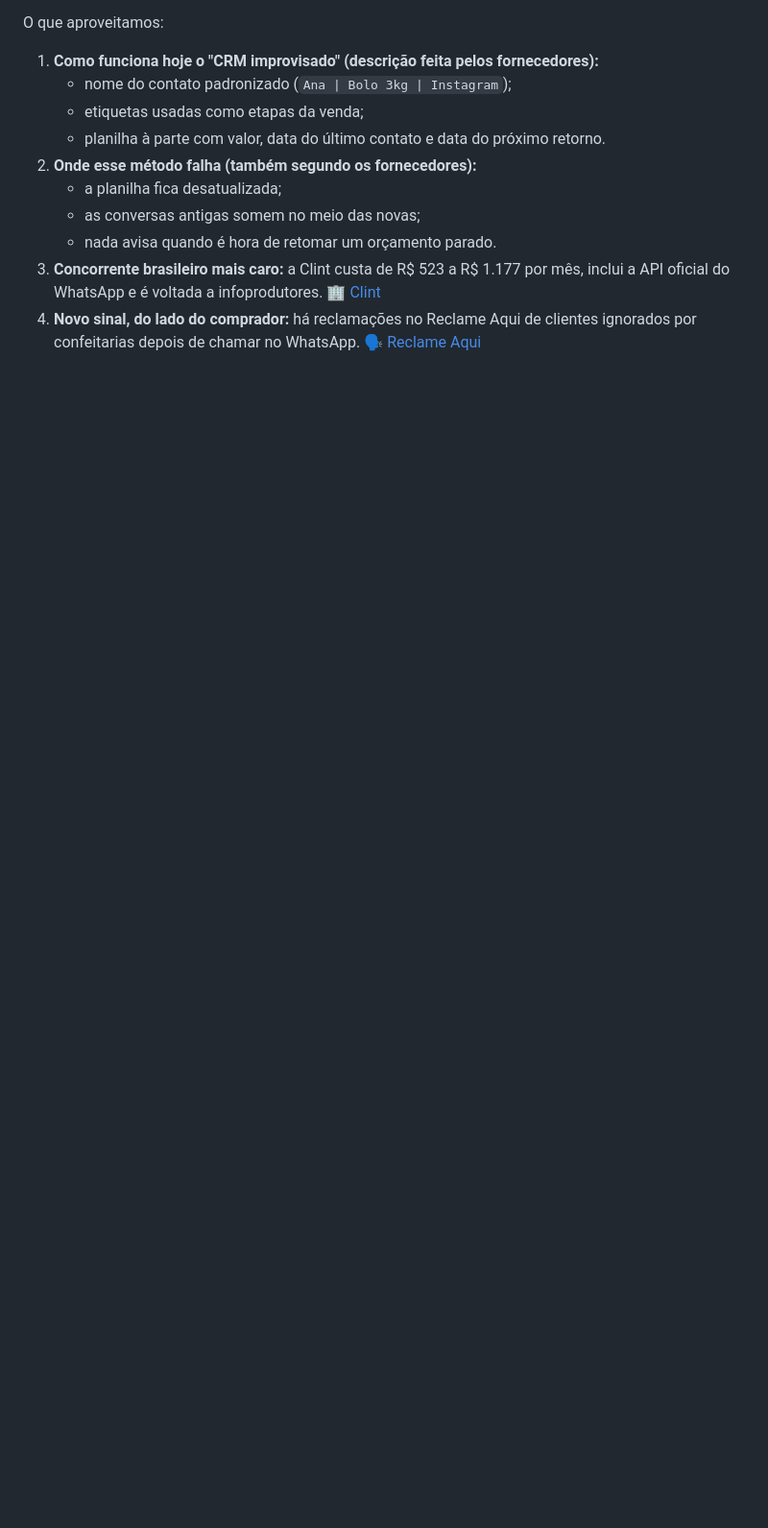
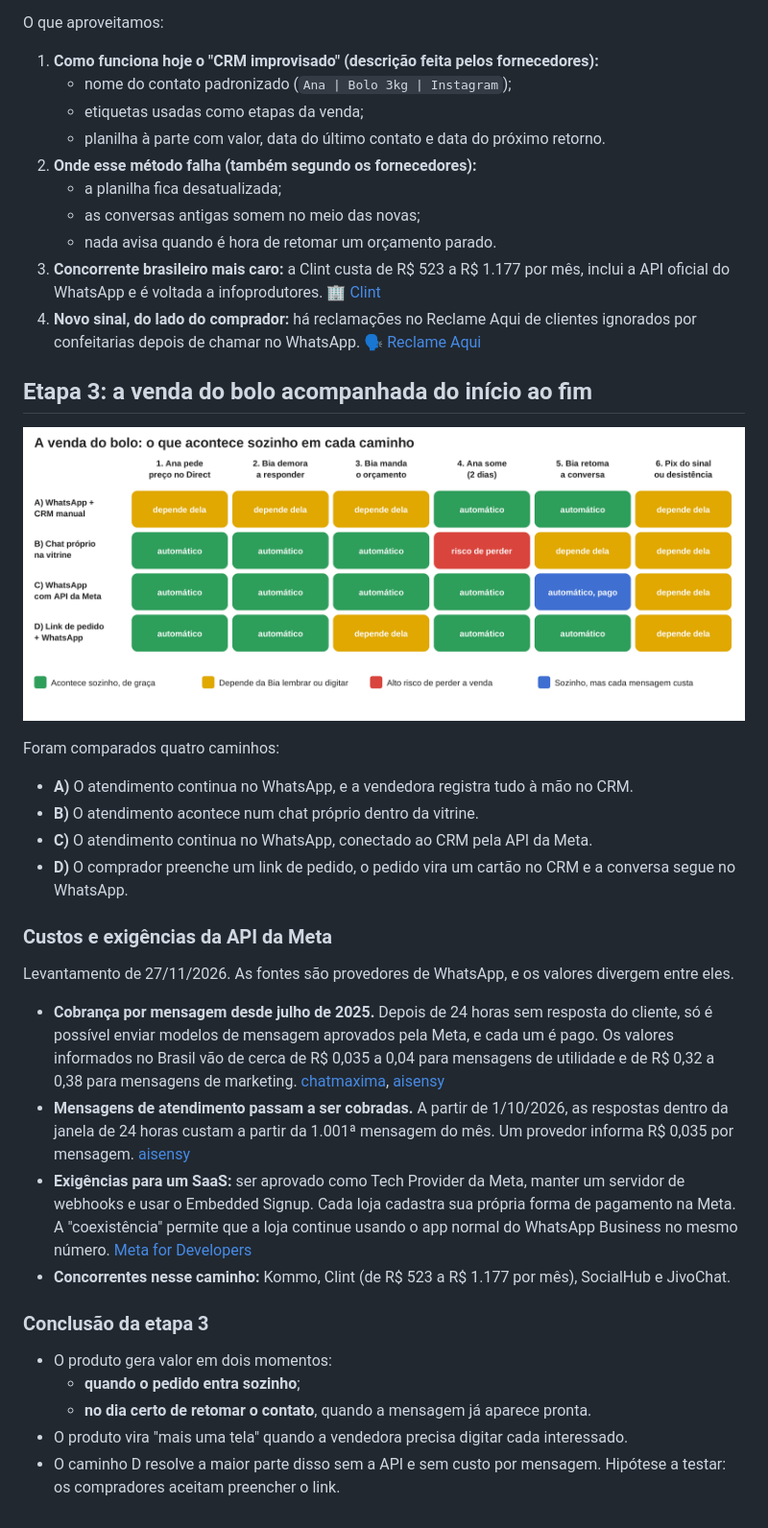
Before and after one commit to rodrigopinheiro1996/Retoma, a Markdown page: docs/pesquisa-mercado.md, the part around the change. Shown at 96% size. Drawn GitHub-style; pictures changed too: docs/img/etapa3-caminhos.png (added); blank space fills up the shorter version.

Commit message:
Add step 3 sale walkthrough and diagram
Co-Authored-By: Claude Opus 5.5 <noreply@anthropic.com>
Claude-Session: https://claude.ai/code/session_011zic1TxiZADCj3saqXphQo

```diff
--- a/docs/pesquisa-mercado.md
+++ b/docs/pesquisa-mercado.md
@@ -141,3 +141,31 @@ O que aproveitamos:
    - nada avisa quando é hora de retomar um orçamento parado.
 3. **Concorrente brasileiro mais caro:** a Clint custa de R$ 523 a R$ 1.177 por mês, inclui a API oficial do WhatsApp e é voltada a infoprodutores. 🏢 [Clint](https://www.clint.digital/blog/crm-custo-beneficio-infoprodutores-whatsapp-2026/)
 4. **Novo sinal, do lado do comprador:** há reclamações no Reclame Aqui de clientes ignorados por confeitarias depois de chamar no WhatsApp. 🗣️ [Reclame Aqui](https://www.reclameaqui.com.br/confeitaria-bem-feitus-ltda/empresa-ignora-cliente-apos-contato-via-whatsapp-desconsiderando-a-propaganda-e-adorando-politica-restritiva_T6DqhmRoOQApBvbr/)
+
+## Etapa 3: a venda do bolo acompanhada do início ao fim
+
+![Comparação dos caminhos](img/etapa3-caminhos.png)
+
+Foram comparados quatro caminhos:
+
+- **A)** O atendimento continua no WhatsApp, e a vendedora registra tudo à mão no CRM.
+- **B)** O atendimento acontece num chat próprio dentro da vitrine.
+- **C)** O atendimento continua no WhatsApp, conectado ao CRM pela API da Meta.
+- **D)** O comprador preenche um link de pedido, o pedido vira um cartão no CRM e a conversa segue no WhatsApp.
+
+### Custos e exigências da API da Meta
+
+Levantamento de 27/11/2026. As fontes são provedores de WhatsApp, e os valores divergem entre eles.
+
+- **Cobrança por mensagem desde julho de 2025.** Depois de 24 horas sem resposta do cliente, só é possível enviar modelos de mensagem aprovados pela Meta, e cada um é pago. Os valores informados no Brasil vão de cerca de R$ 0,035 a 0,04 para mensagens de utilidade e de R$ 0,32 a 0,38 para mensagens de marketing. [chatmaxima](https://chatmaxima.com/pt-br/whatsapp-api-pricing/brazil/), [aisensy](https://m.aisensy.com/blog/pt/atualizacao-preco-whatsapp-api-outubro-2026/)
+- **Mensagens de atendimento passam a ser cobradas.** A partir de 1/10/2026, as respostas dentro da janela de 24 horas custam a partir da 1.001ª mensagem do mês. Um provedor informa R$ 0,035 por mensagem. [aisensy](https://m.aisensy.com/blog/pt/atualizacao-preco-whatsapp-api-outubro-2026/)
+- **Exigências para um SaaS:** ser aprovado como Tech Provider da Meta, manter um servidor de webhooks e usar o Embedded Signup. Cada loja cadastra sua própria forma de pagamento na Meta. A "coexistência" permite que a loja continue usando o app normal do WhatsApp Business no mesmo número. [Meta for Developers](https://developers.facebook.com/documentation/business-messaging/whatsapp/embedded-signup/onboarding-business-app-users)
+- **Concorrentes nesse caminho:** Kommo, Clint (de R$ 523 a R$ 1.177 por mês), SocialHub e JivoChat.
+
+### Conclusão da etapa 3
+
+- O produto gera valor em dois momentos:
+  - **quando o pedido entra sozinho**;
+  - **no dia certo de retomar o contato**, quando a mensagem já aparece pronta.
+- O produto vira "mais uma tela" quando a vendedora precisa digitar cada interessado.
+- O caminho D resolve a maior parte disso sem a API e sem custo por mensagem. Hipótese a testar: os compradores aceitam preencher o link.
```
Also changed, not shown: 1 other file.
